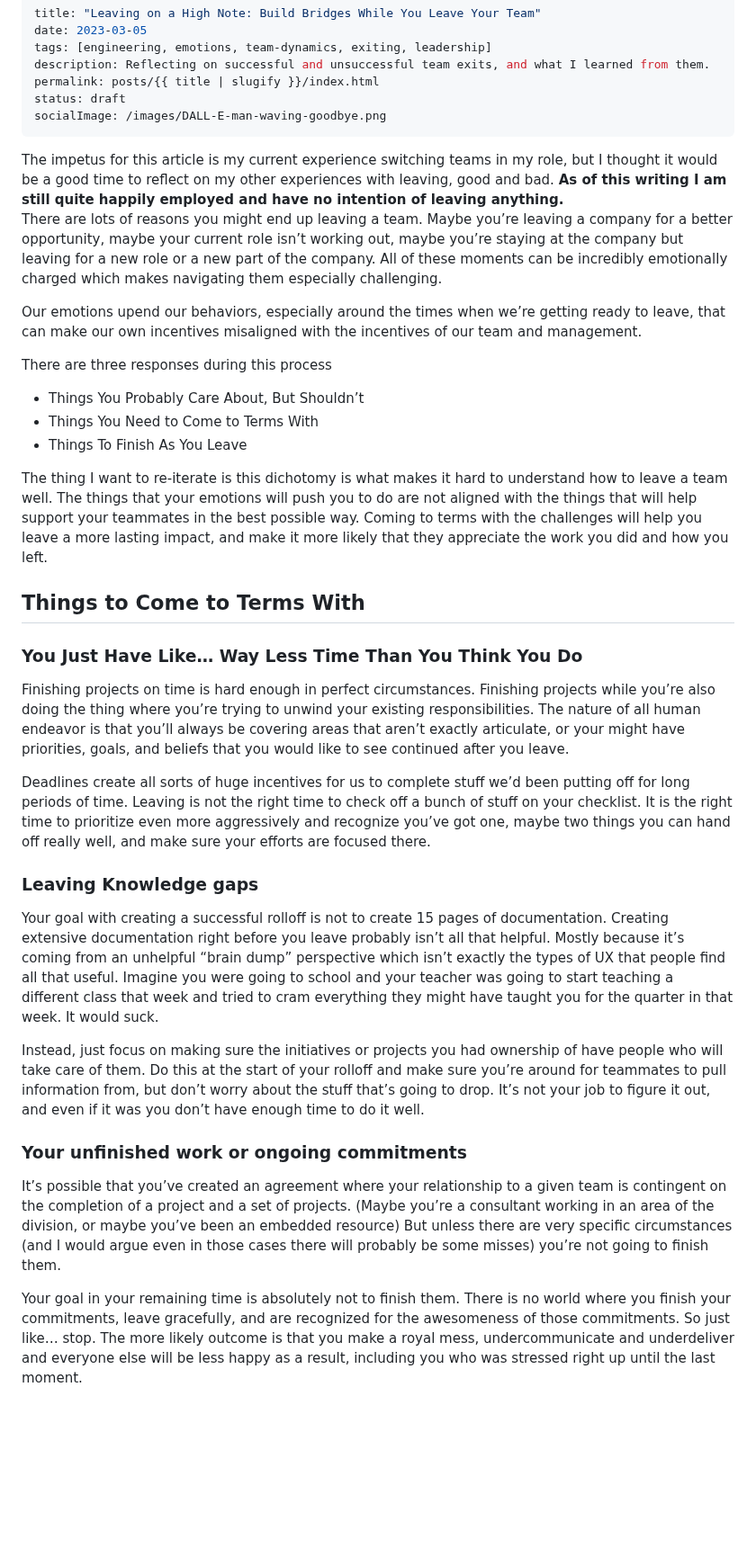
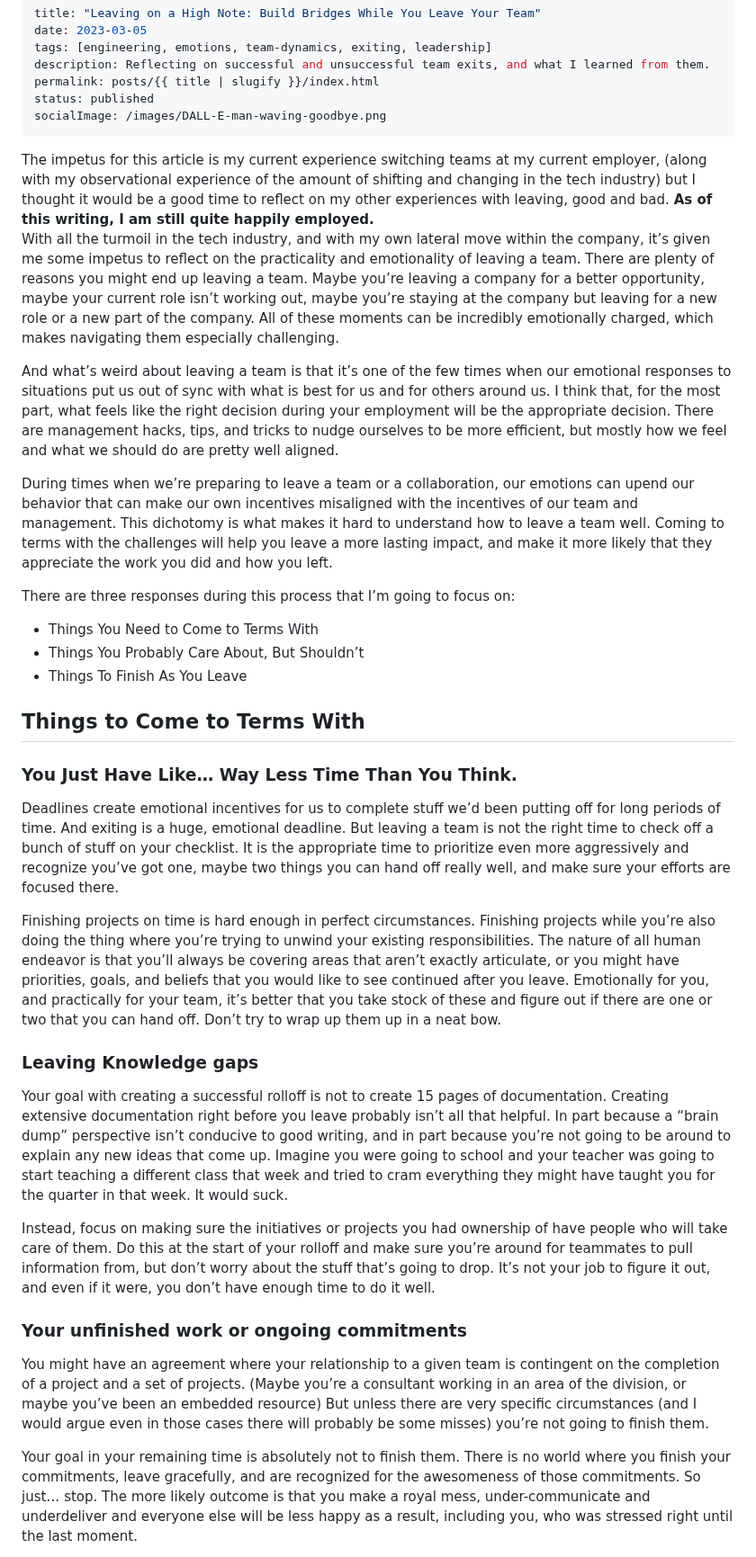
Before and after one commit to Stuwert/blog, a Markdown page: src/posts/how-to-leave-well.md, the part around one of its changes. Shown at 90% size. Rendered like a GitHub page; blank space fills up the shorter version.

Commit message:
Publish leave well

```diff
--- a/src/posts/how-to-leave-well.md
+++ b/src/posts/how-to-leave-well.md
@@ -4,43 +4,43 @@ date: 2023-03-05
 tags: [engineering, emotions, team-dynamics, exiting, leadership]
 description: Reflecting on successful and unsuccessful team exits, and what I learned from them.
 permalink: posts/{{ title | slugify }}/index.html
-status: draft
+status: published
 socialImage: /images/DALL-E-man-waving-goodbye.png
 ---
 
 <aside>
-The impetus for this article is my current experience switching teams in my role, but I thought it would be a good time to reflect on my other experiences with leaving, good and bad. <b>As of this writing I am still quite happily employed and have no intention of leaving anything.</b>
+The impetus for this article is my current experience switching teams at my current employer, (along with my observational experience of the amount of shifting and changing in the tech industry) but I thought it would be a good time to reflect on my other experiences with leaving, good and bad. <b>As of this writing, I am still quite happily employed.</b>
 </aside>
 
-There are lots of reasons you might end up leaving a team. Maybe you’re leaving a company for a better opportunity, maybe your current role isn’t working out, maybe you’re staying at the company but leaving for a new role or a new part of the company. All of these moments can be incredibly emotionally charged which makes navigating them especially challenging.
+With all the turmoil in the tech industry, and with my own lateral move within the company, it’s given me some impetus to reflect on the practicality and emotionality of leaving a team. There are plenty of reasons you might end up leaving a team. Maybe you’re leaving a company for a better opportunity, maybe your current role isn’t working out, maybe you’re staying at the company but leaving for a new role or a new part of the company. All of these moments can be incredibly emotionally charged, which makes navigating them especially challenging.
 
-Our emotions upend our behaviors, especially around the times when we’re getting ready to leave, that can make our own incentives misaligned with the incentives of our team and management.
+And what’s weird about leaving a team is that it’s one of the few times when our emotional responses to situations put us out of sync with what is best for us and for others around us. I think that, for the most part, what feels like the right decision during your employment will be the appropriate decision. There are management hacks, tips, and tricks to nudge ourselves to be more efficient, but mostly how we feel and what we should do are pretty well aligned.
 
-There are three responses during this process
+During times when we’re preparing to leave a team or a collaboration, our emotions can upend our behavior that can make our own incentives misaligned with the incentives of our team and management. This dichotomy is what makes it hard to understand how to leave a team well. Coming to terms with the challenges will help you leave a more lasting impact, and make it more likely that they appreciate the work you did and how you left.
 
+There are three responses during this process that I’m going to focus on:
+
+- Things You Need to Come to Terms With
 - Things You Probably Care About, But Shouldn’t
-- Things You Need to Come to Terms With
 - Things To Finish As You Leave
-
-The thing I want to re-iterate is this dichotomy is what makes it hard to understand how to leave a team well. The things that your emotions will push you to do are not aligned with the things that will help support your teammates in the best possible way. Coming to terms with the challenges will help you leave a more lasting impact, and make it more likely that they appreciate the work you did and how you left.
 
 ## Things to Come to Terms With
 
-### You Just Have Like… Way Less Time Than You Think You Do
+### You Just Have Like… Way Less Time Than You Think.
 
-Finishing projects on time is hard enough in perfect circumstances. Finishing projects while you’re also doing the thing where you’re trying to unwind your existing responsibilities. The nature of all human endeavor is that you’ll always be covering areas that aren’t exactly articulate, or your might have priorities, goals, and beliefs that you would like to see continued after you leave.
+Deadlines create emotional incentives for us to complete stuff we’d been putting off for long periods of time. And exiting is a huge, emotional deadline. But leaving a team is not the right time to check off a bunch of stuff on your checklist. It is the appropriate time to prioritize even more aggressively and recognize you’ve got one, maybe two things you can hand off really well, and make sure your efforts are focused there.
 
-Deadlines create all sorts of huge incentives for us to complete stuff we’d been putting off for long periods of time. Leaving is not the right time to check off a bunch of stuff on your checklist. It is the right time to prioritize even more aggressively and recognize you’ve got one, maybe two things you can hand off really well, and make sure your efforts are focused there.
+Finishing projects on time is hard enough in perfect circumstances. Finishing projects while you’re also doing the thing where you’re trying to unwind your existing responsibilities. The nature of all human endeavor is that you’ll always be covering areas that aren’t exactly articulate, or you might have priorities, goals, and beliefs that you would like to see continued after you leave. Emotionally for you, and practically for your team, it’s better that you take stock of these and figure out if there are one or two that you can hand off. Don’t try to wrap up them up in a neat bow.
 
 ### Leaving Knowledge gaps
 
-Your goal with creating a successful rolloff is not to create 15 pages of documentation. Creating extensive documentation right before you leave probably isn’t all that helpful. Mostly because it’s coming from an unhelpful “brain dump” perspective which isn’t exactly the types of UX that people find all that useful. Imagine you were going to school and your teacher was going to start teaching a different class that week and tried to cram everything they might have taught you for the quarter in that week. It would suck.
+Your goal with creating a successful rolloff is not to create 15 pages of documentation. Creating extensive documentation right before you leave probably isn’t all that helpful. In part because a “brain dump” perspective isn’t conducive to good writing, and in part because you’re not going to be around to explain any new ideas that come up. Imagine you were going to school and your teacher was going to start teaching a different class that week and tried to cram everything they might have taught you for the quarter in that week. It would suck.
 
-Instead, just focus on making sure the initiatives or projects you had ownership of have people who will take care of them. Do this at the start of your rolloff and make sure you’re around for teammates to pull information from, but don’t worry about the stuff that’s going to drop. It’s not your job to figure it out, and even if it was you don’t have enough time to do it well.
+Instead, focus on making sure the initiatives or projects you had ownership of have people who will take care of them. Do this at the start of your rolloff and make sure you’re around for teammates to pull information from, but don’t worry about the stuff that’s going to drop. It’s not your job to figure it out, and even if it were, you don’t have enough time to do it well.
 
 ### Your unfinished work or ongoing commitments
 
-It’s possible that you’ve created an agreement where your relationship to a given team is contingent on the completion of a project and a set of projects. (Maybe you’re a consultant working in an area of the division, or maybe you’ve been an embedded resource) But unless there are very specific circumstances (and I would argue even in those cases there will probably be some misses) you’re not going to finish them.
+You might have an agreement where your relationship to a given team is contingent on the completion of a project and a set of projects. (Maybe you’re a consultant working in an area of the division, or maybe you’ve been an embedded resource) But unless there are very specific circumstances (and I would argue even in those cases there will probably be some misses) you’re not going to finish them.
 
-Your goal in your remaining time is absolutely not to finish them. There is no world where you finish your commitments, leave gracefully, and are recognized for the awesomeness of those commitments. So just like… stop. The more likely outcome is that you make a royal mess, undercommunicate and underdeliver and everyone else will be less happy as a result, including you who was stressed right up until the last moment.
+Your goal in your remaining time is absolutely not to finish them. There is no world where you finish your commitments, leave gracefully, and are recognized for the awesomeness of those commitments. So just… stop. The more likely outcome is that you make a royal mess, under-communicate and underdeliver and everyone else will be less happy as a result, including you, who was stressed right until the last moment.
 
```
Also changed, not shown: other parts of src/posts/how-to-leave-well.md (+12 -12 lines).
